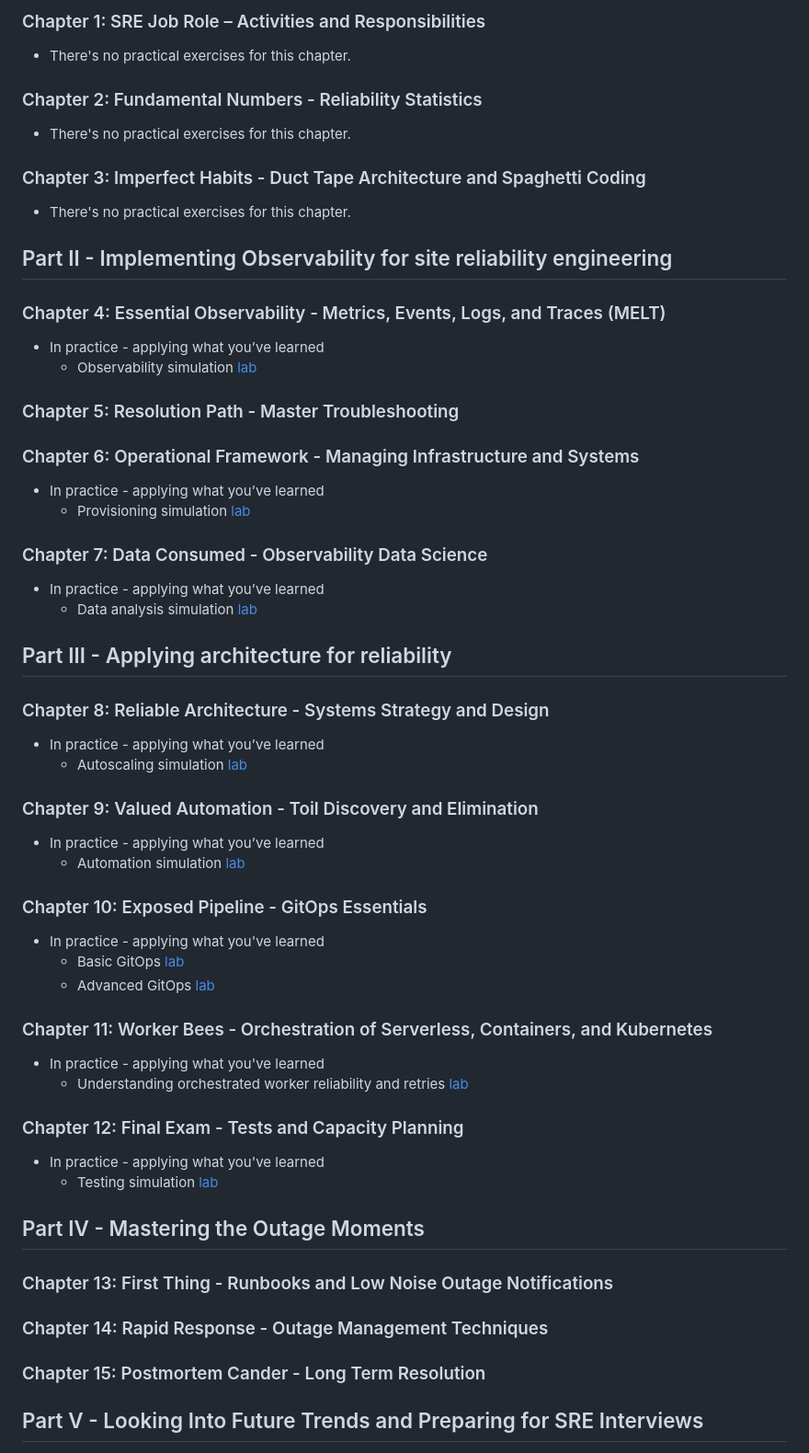
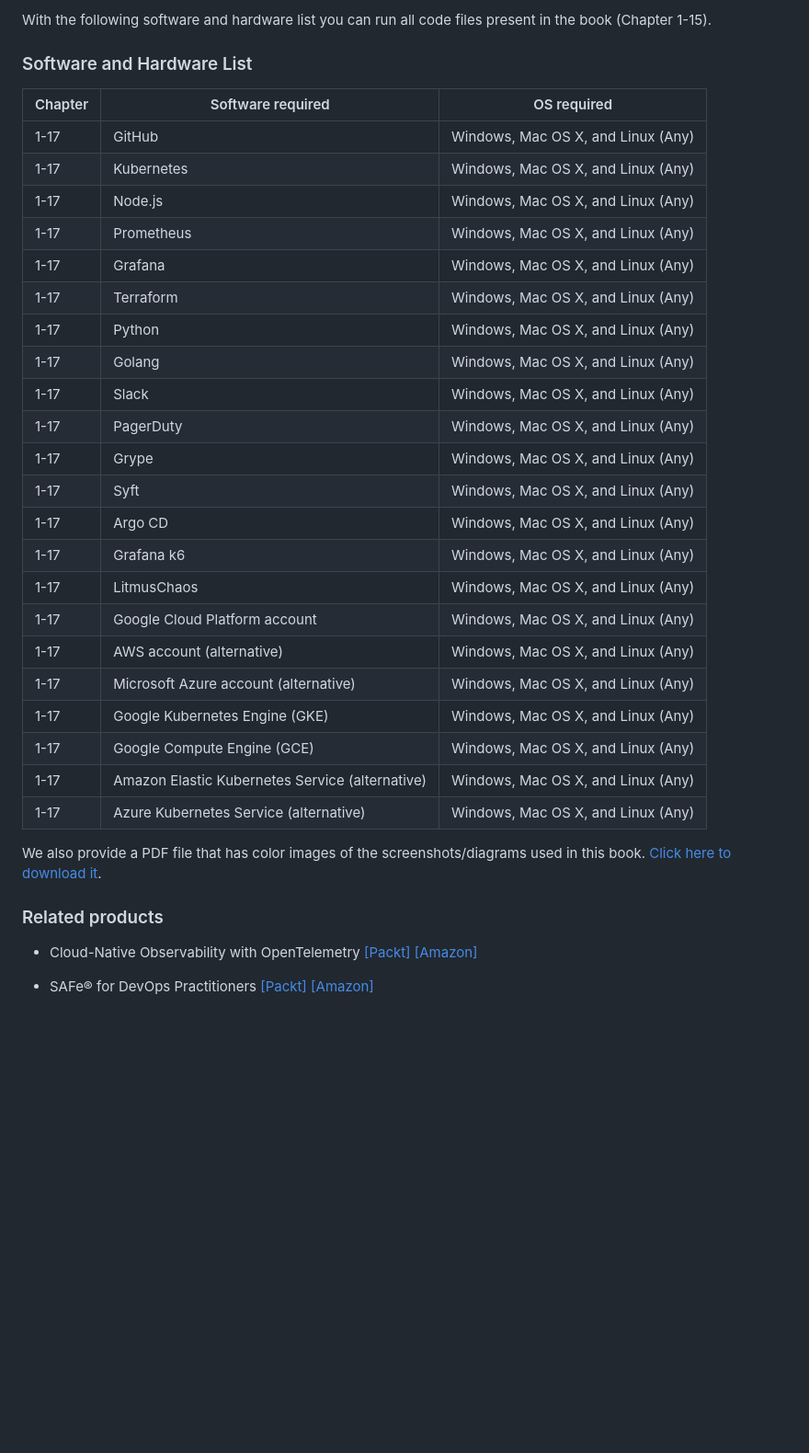
Before and after one commit to PacktPublishing/Becoming-a-Rockstar-SRE, a Markdown page: README.md, the part around the change printed below. Shown: that part at 92% size. Rendered like a GitHub page; blank space fills up the shorter version.

```diff
--- a/README.md
+++ b/README.md
@@ -49,70 +39,35 @@ This repository contains companion learning activities for the _Becoming a Rocks
 
-### Chapter 1: SRE Job Role – Activities and Responsibilities
+With the following software and hardware list you can run all code files present in the book (Chapter 1-15).
+### Software and Hardware List
+| Chapter | Software required | OS required |
+| -------- | ------------------------------------ | ----------------------------------- |
+| 1-17 | GitHub | Windows, Mac OS X, and Linux (Any) |
+| 1-17 | Kubernetes | Windows, Mac OS X, and Linux (Any) |
+| 1-17 | Node.js | Windows, Mac OS X, and Linux (Any) |
+| 1-17 | Prometheus | Windows, Mac OS X, and Linux (Any) |
+| 1-17 | Grafana | Windows, Mac OS X, and Linux (Any) |
+| 1-17 | Terraform | Windows, Mac OS X, and Linux (Any) |
+| 1-17 | Python | Windows, Mac OS X, and Linux (Any) |
+| 1-17 | Golang | Windows, Mac OS X, and Linux (Any) |
+| 1-17 | Slack | Windows, Mac OS X, and Linux (Any) |
+| 1-17 | PagerDuty | Windows, Mac OS X, and Linux (Any) |
+| 1-17 | Grype | Windows, Mac OS X, and Linux (Any) |
+| 1-17 | Syft | Windows, Mac OS X, and Linux (Any) |
+| 1-17 | Argo CD | Windows, Mac OS X, and Linux (Any) |
+| 1-17 | Grafana k6 | Windows, Mac OS X, and Linux (Any) |
+| 1-17 | LitmusChaos | Windows, Mac OS X, and Linux (Any) |
+| 1-17 |  Google Cloud Platform account | Windows, Mac OS X, and Linux (Any) |
+| 1-17 | AWS account (alternative) | Windows, Mac OS X, and Linux (Any) |
+| 1-17 | Microsoft Azure account (alternative) | Windows, Mac OS X, and Linux (Any) |
+| 1-17 | Google Kubernetes Engine (GKE) | Windows, Mac OS X, and Linux (Any) |
+| 1-17 | Google Compute Engine (GCE) | Windows, Mac OS X, and Linux (Any) |
+| 1-17 | Amazon Elastic Kubernetes Service (alternative) | Windows, Mac OS X, and Linux (Any) |
+| 1-17 |  Azure Kubernetes Service (alternative) | Windows, Mac OS X, and Linux (Any) |
 
-* There's no practical exercises for this chapter.
+We also provide a PDF file that has color images of the screenshots/diagrams used in this book. [Click here to download it]( https://static.packt-cdn.com/downloads/9781803239224_ColorImages.pdf).
 
-### Chapter 2: Fundamental Numbers - Reliability Statistics
+### Related products
+* Cloud-Native Observability with OpenTelemetry [[Packt]](https://www.packtpub.com/product/cloud-native-observability-with-opentelemetry/9781801077705) [[Amazon]](https://www.amazon.com/dp/1801077703)
 
-* There's no practical exercises for this chapter.
+* SAFe® for DevOps Practitioners [[Packt]](https://www.packtpub.com/product/safe-for-devops-practitioners/9781803231426) [[Amazon]](https://www.amazon.com/dp/1803231424)
 
-### Chapter 3: Imperfect Habits - Duct Tape Architecture and Spaghetti Coding
-
-* There's no practical exercises for this chapter.
-
-## Part II - Implementing Observability for site reliability engineering
-
-### Chapter 4: Essential Observability - Metrics, Events, Logs, and Traces (MELT)
-
-* In practice - applying what you’ve learned
-  * Observability simulation [lab](./Chapter04/observability-simulation-lab.md)
-
-### Chapter 5: Resolution Path - Master Troubleshooting
-
-### Chapter 6: Operational Framework - Managing Infrastructure and Systems
-
-* In practice - applying what you’ve learned
-  * Provisioning simulation [lab](./Chapter06/provisioning-simulation-lab.md)
-
-### Chapter 7: Data Consumed - Observability Data Science
-
-* In practice - applying what you’ve learned
-  * Data analysis simulation [lab](./Chapter07/data-analysis-simulation-lab.md)
-
-## Part III - Applying architecture for reliability
-
-### Chapter 8: Reliable Architecture - Systems Strategy and Design
-
-* In practice - applying what you’ve learned
-  * Autoscaling simulation [lab](./Chapter08/autoscaling-simulation-lab.md)
-
-### Chapter 9: Valued Automation - Toil Discovery and Elimination
-
-* In practice - applying what you’ve learned
-  * Automation simulation [lab](./Chapter09/automation-simulation-lab.md)
-
-### Chapter 10: Exposed Pipeline - GitOps Essentials
-
-* In practice - applying what you've learned
-  * Basic GitOps [lab](./Chapter10/aws-sam/README.md)
-  * Advanced GitOps [lab](./Chapter10/argocd/README.md)
-
-### Chapter 11: Worker Bees - Orchestration of Serverless, Containers, and Kubernetes
-
-* In practice - applying what you've learned
-  * Understanding orchestrated worker reliability and retries [lab](./Chapter-11/readme.md)
-
-### Chapter 12: Final Exam - Tests and Capacity Planning
-
-* In practice - applying what you've learned
-  * Testing simulation [lab](./Chapter12/testing-simulation-lab.md)
-
-## Part IV - Mastering the Outage Moments
-
-### Chapter 13: First Thing - Runbooks and Low Noise Outage Notifications
-
-### Chapter 14: Rapid Response - Outage Management Techniques
-
-### Chapter 15: Postmortem Cander - Long Term Resolution
-
-## Part V - Looking Into Future Trends and Preparing for SRE Interviews
-
```
Also changed, not shown: other parts of README.md (+32 -54 lines).
